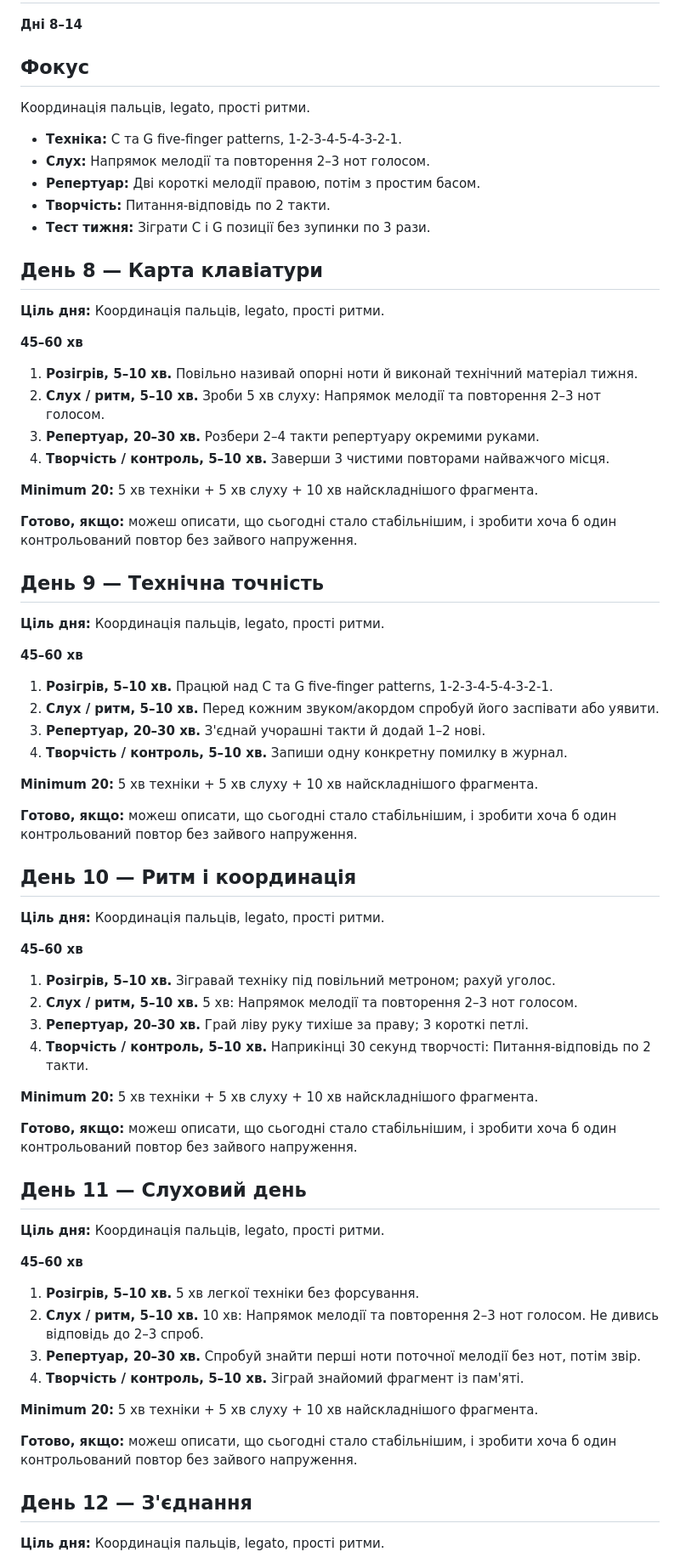
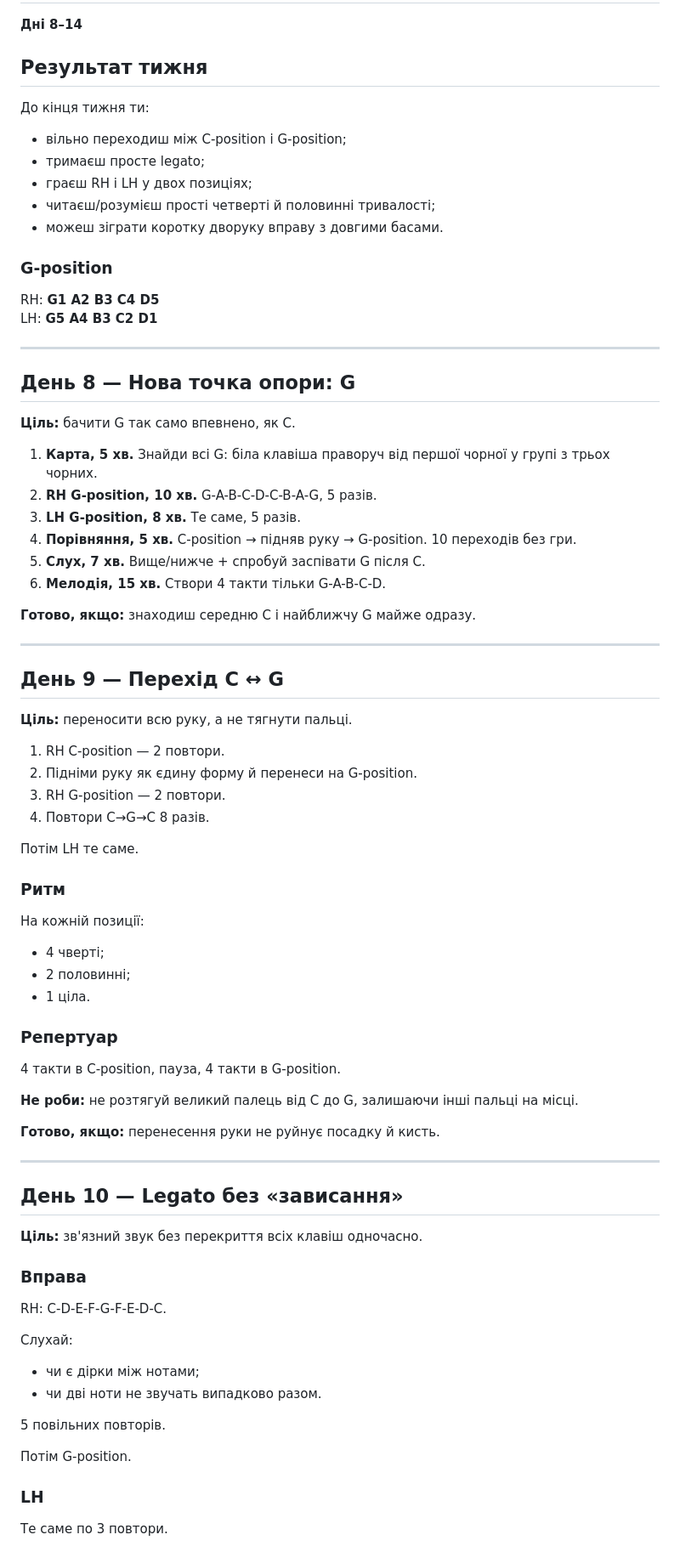
Before and after one commit to gnvovbbb/piano-365, a Markdown page: course/week-02.md, the part around one of its changes. Shown at 85% size. GitHub-like rendering.

Commit message:
Deepen week 02 daily lessons

```diff
--- a/course/week-02.md
+++ b/course/week-02.md
@@ -2,72 +2,77 @@
 
 **Дні 8–14**
 
-## Фокус
-Координація пальців, legato, прості ритми.
+## Результат тижня
+До кінця тижня ти:
+- вільно переходиш між C-position і G-position;
+- тримаєш просте legato;
+- граєш RH і LH у двох позиціях;
+- читаєш/розумієш прості четверті й половинні тривалості;
+- можеш зіграти коротку дворуку вправу з довгими басами.
 
-- **Техніка:** C та G five-finger patterns, 1-2-3-4-5-4-3-2-1.
-- **Слух:** Напрямок мелодії та повторення 2–3 нот голосом.
-- **Репертуар:** Дві короткі мелодії правою, потім з простим басом.
-- **Творчість:** Питання-відповідь по 2 такти.
-- **Тест тижня:** Зіграти C і G позиції без зупинки по 3 рази.
+### G-position
+RH: **G1 A2 B3 C4 D5**
+LH: **G5 A4 B3 C2 D1**
 
-## День 8 — Карта клавіатури
+---
 
-**Ціль дня:** Координація пальців, legato, прості ритми.
+## День 8 — Нова точка опори: G
 
-**45–60 хв**
-1. **Розігрів, 5–10 хв.** Повільно називай опорні ноти й виконай технічний матеріал тижня.
-2. **Слух / ритм, 5–10 хв.** Зроби 5 хв слуху: Напрямок мелодії та повторення 2–3 нот голосом.
-3. **Репертуар, 20–30 хв.** Розбери 2–4 такти репертуару окремими руками.
-4. **Творчість / контроль, 5–10 хв.** Заверши 3 чистими повторами найважчого місця.
+**Ціль:** бачити G так само впевнено, як C.
 
-**Minimum 20:** 5 хв техніки + 5 хв слуху + 10 хв найскладнішого фрагмента.
+1. **Карта, 5 хв.** Знайди всі G: біла клавіша праворуч від першої чорної у групі з трьох чорних.
+2. **RH G-position, 10 хв.** G-A-B-C-D-C-B-A-G, 5 разів.
+3. **LH G-position, 8 хв.** Те саме, 5 разів.
+4. **Порівняння, 5 хв.** C-position → підняв руку → G-position. 10 переходів без гри.
+5. **Слух, 7 хв.** Вище/нижче + спробуй заспівати G після C.
+6. **Мелодія, 15 хв.** Створи 4 такти тільки G-A-B-C-D.
 
-**Готово, якщо:** можеш описати, що сьогодні стало стабільнішим, і зробити хоча б один контрольований повтор без зайвого напруження.
+**Готово, якщо:** знаходиш середню C і найближчу G майже одразу.
 
-## День 9 — Технічна точність
+---
 
-**Ціль дня:** Координація пальців, legato, прості ритми.
+## День 9 — Перехід C ↔ G
 
-**45–60 хв**
-1. **Розігрів, 5–10 хв.** Працюй над C та G five-finger patterns, 1-2-3-4-5-4-3-2-1.
-2. **Слух / ритм, 5–10 хв.** Перед кожним звуком/акордом спробуй його заспівати або уявити.
-3. **Репертуар, 20–30 хв.** З'єднай учорашні такти й додай 1–2 нові.
-4. **Творчість / контроль, 5–10 хв.** Запиши одну конкретну помилку в журнал.
+**Ціль:** переносити всю руку, а не тягнути пальці.
 
-**Minimum 20:** 5 хв техніки + 5 хв слуху + 10 хв найскладнішого фрагмента.
+1. RH C-position — 2 повтори.
+2. Підніми руку як єдину форму й перенеси на G-position.
+3. RH G-position — 2 повтори.
+4. Повтори C→G→C 8 разів.
 
-**Готово, якщо:** можеш описати, що сьогодні стало стабільнішим, і зробити хоча б один контрольований повтор без зайвого напруження.
+Потім LH те саме.
 
-## День 10 — Ритм і координація
+### Ритм
+На кожній позиції:
+- 4 чверті;
+- 2 половинні;
+- 1 ціла.
 
-**Ціль дня:** Координація пальців, legato, прості ритми.
+### Репертуар
+4 такти в C-position, пауза, 4 такти в G-position.
 
-**45–60 хв**
-1. **Розігрів, 5–10 хв.** Зігравай техніку під повільний метроном; рахуй уголос.
-2. **Слух / ритм, 5–10 хв.** 5 хв: Напрямок мелодії та повторення 2–3 нот голосом.
-3. **Репертуар, 20–30 хв.** Грай ліву руку тихіше за праву; 3 короткі петлі.
-4. **Творчість / контроль, 5–10 хв.** Наприкінці 30 секунд творчості: Питання-відповідь по 2 такти.
+**Не роби:** не розтягуй великий палець від C до G, залишаючи інші пальці на місці.
 
-**Minimum 20:** 5 хв техніки + 5 хв слуху + 10 хв найскладнішого фрагмента.
+**Готово, якщо:** перенесення руки не руйнує посадку й кисть.
 
-**Готово, якщо:** можеш описати, що сьогодні стало стабільнішим, і зробити хоча б один контрольований повтор без зайвого напруження.
+---
 
-## День 11 — Слуховий день
+## День 10 — Legato без «зависання»
 
-**Ціль дня:** Координація пальців, legato, прості ритми.
+**Ціль:** зв'язний звук без перекриття всіх клавіш одночасно.
 
-**45–60 хв**
-1. **Розігрів, 5–10 хв.** 5 хв легкої техніки без форсування.
-2. **Слух / ритм, 5–10 хв.** 10 хв: Напрямок мелодії та повторення 2–3 нот голосом. Не дивись відповідь до 2–3 спроб.
-3. **Репертуар, 20–30 хв.** Спробуй знайти перші ноти поточної мелодії без нот, потім звір.
-4. **Творчість / контроль, 5–10 хв.** Зіграй знайомий фрагмент із пам'яті.
+### Вправа
+RH:
+C-D-E-F-G-F-E-D-C.
 
-**Minimum 20:** 5 хв техніки + 5 хв слуху + 10 хв найскладнішого фрагмента.
+Слухай:
+- чи є дірки між нотами;
+- чи дві ноти не звучать випадково разом.
 
-**Готово, якщо:** можеш описати, що сьогодні стало стабільнішим, і зробити хоча б один контрольований повтор без зайвого напруження.
+5 повільних повторів.
 
-## День 12 — З'єднання
+Потім G-position.
 
-**Ціль дня:** Координація пальців, legato, прості ритми.
+### LH
+Те саме по 3 повтори.
 
```
Also changed, not shown: other parts of course/week-02.md (+110 -27 lines).
